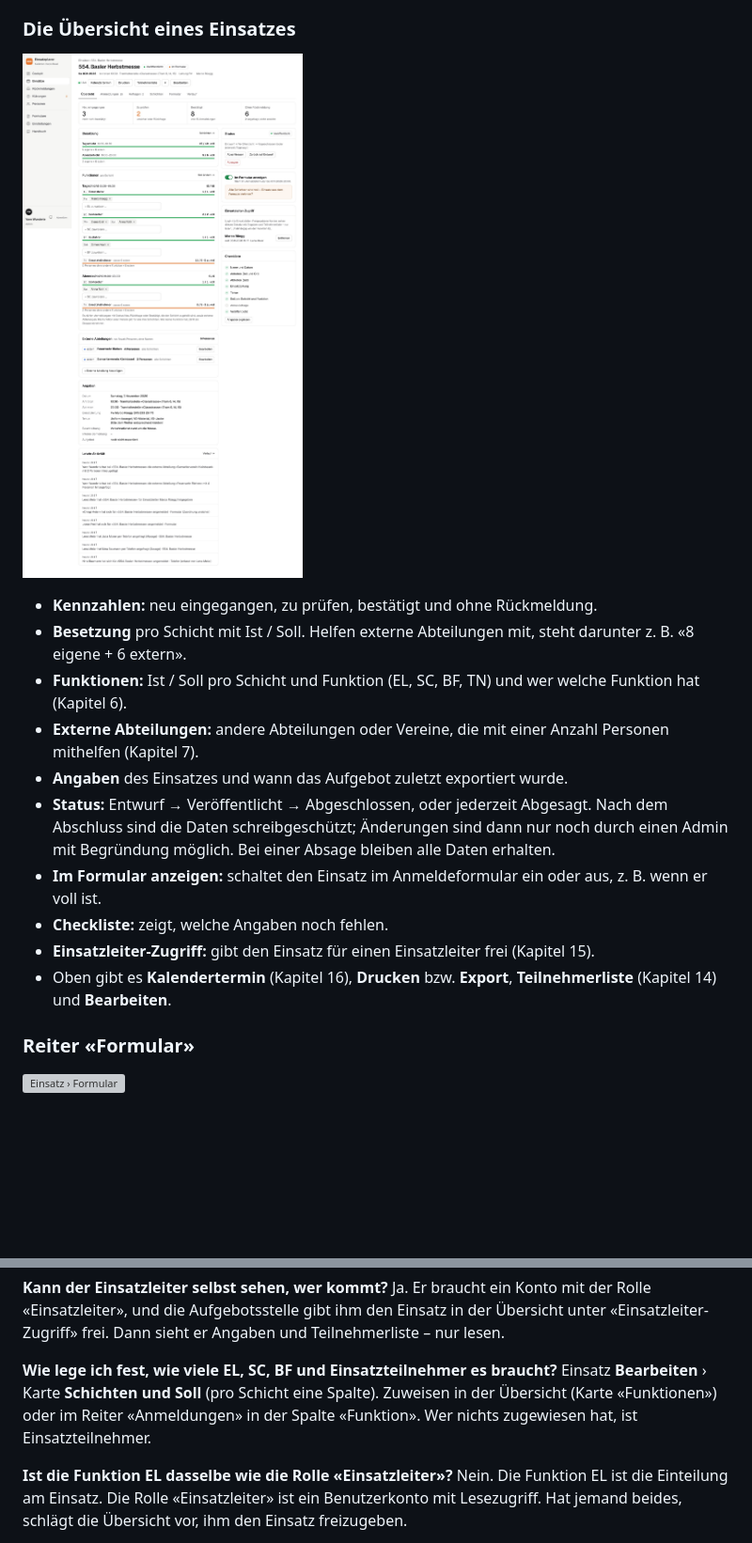
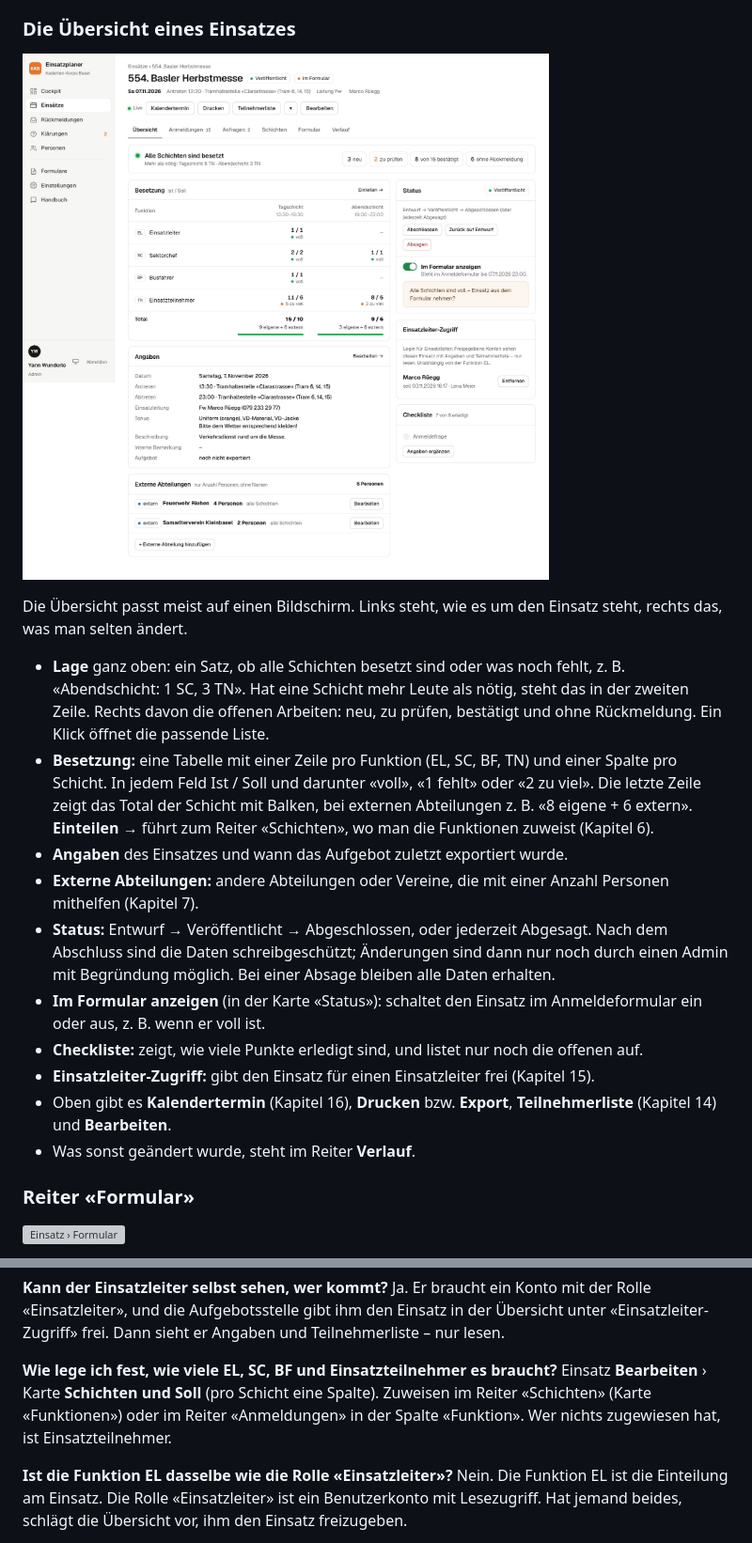
Before and after one commit to Piste3/einsatzanmeldungen, a Markdown page: docs/handbuch/handbuch.md, 2 parts joined by grey strips. Shown at 94% size. GitHub-like rendering; pictures changed too: docs/handbuch/bilder/05-einsatz-uebersicht.jpg; blank space fills up the shorter version; grey boxes are pictures that could not be loaded.

```diff
--- a/docs/handbuch/handbuch.md
+++ b/docs/handbuch/handbuch.md
@@ -152,16 +152,18 @@ Aus den Schichten ergibt sich der Zeitraum des Einsatzes. Er steht überall dort
 
 ![Einsatz › Übersicht](bilder/05-einsatz-uebersicht.jpg)
 
-- **Kennzahlen:** neu eingegangen, zu prüfen, bestätigt und ohne Rückmeldung.
-- **Besetzung** pro Schicht mit Ist / Soll. Helfen externe Abteilungen mit, steht darunter z. B. «8 eigene + 6 extern».
-- **Funktionen:** Ist / Soll pro Schicht und Funktion (EL, SC, BF, TN) und wer welche Funktion hat (Kapitel 6).
+Die Übersicht passt meist auf einen Bildschirm. Links steht, wie es um den Einsatz steht, rechts das, was man selten ändert.
+
+- **Lage** ganz oben: ein Satz, ob alle Schichten besetzt sind oder was noch fehlt, z. B. «Abendschicht: 1 SC, 3 TN». Hat eine Schicht mehr Leute als nötig, steht das in der zweiten Zeile. Rechts davon die offenen Arbeiten: neu, zu prüfen, bestätigt und ohne Rückmeldung. Ein Klick öffnet die passende Liste.
+- **Besetzung:** eine Tabelle mit einer Zeile pro Funktion (EL, SC, BF, TN) und einer Spalte pro Schicht. In jedem Feld Ist / Soll und darunter «voll», «1 fehlt» oder «2 zu viel». Die letzte Zeile zeigt das Total der Schicht mit Balken, bei externen Abteilungen z. B. «8 eigene + 6 extern». **Einteilen →** führt zum Reiter «Schichten», wo man die Funktionen zuweist (Kapitel 6).
+- **Angaben** des Einsatzes und wann das Aufgebot zuletzt exportiert wurde.
 - **Externe Abteilungen:** andere Abteilungen oder Vereine, die mit einer Anzahl Personen mithelfen (Kapitel 7).
-- **Angaben** des Einsatzes und wann das Aufgebot zuletzt exportiert wurde.
 - **Status:** Entwurf → Veröffentlicht → Abgeschlossen, oder jederzeit Abgesagt. Nach dem Abschluss sind die Daten schreibgeschützt; Änderungen sind dann nur noch durch einen Admin mit Begründung möglich. Bei einer Absage bleiben alle Daten erhalten.
-- **Im Formular anzeigen:** schaltet den Einsatz im Anmeldeformular ein oder aus, z. B. wenn er voll ist.
-- **Checkliste:** zeigt, welche Angaben noch fehlen.
+- **Im Formular anzeigen** (in der Karte «Status»): schaltet den Einsatz im Anmeldeformular ein oder aus, z. B. wenn er voll ist.
+- **Checkliste:** zeigt, wie viele Punkte erledigt sind, und listet nur noch die offenen auf.
 - **Einsatzleiter-Zugriff:** gibt den Einsatz für einen Einsatzleiter frei (Kapitel 15).
 - Oben gibt es **Kalendertermin** (Kapitel 16), **Drucken** bzw. **Export**, **Teilnehmerliste** (Kapitel 14) und **Bearbeiten**.
+- Was sonst geändert wurde, steht im Reiter **Verlauf**.
 
 ### Reiter «Formular»
 
@@ -864,7 +867,7 @@ Im Einsatz oben auf **Teilnehmerliste** klicken – sie öffnet sich als PDF in
 Ja. Er braucht ein Konto mit der Rolle «Einsatzleiter», und die Aufgebotsstelle gibt ihm den Einsatz in der Übersicht unter «Einsatzleiter-Zugriff» frei. Dann sieht er Angaben und Teilnehmerliste – nur lesen.
 
 **Wie lege ich fest, wie viele EL, SC, BF und Einsatzteilnehmer es braucht?**
-Einsatz **Bearbeiten** › Karte **Schichten und Soll** (pro Schicht eine Spalte). Zuweisen in der Übersicht (Karte «Funktionen») oder im Reiter «Anmeldungen» in der Spalte «Funktion». Wer nichts zugewiesen hat, ist Einsatzteilnehmer.
+Einsatz **Bearbeiten** › Karte **Schichten und Soll** (pro Schicht eine Spalte). Zuweisen im Reiter «Schichten» (Karte «Funktionen») oder im Reiter «Anmeldungen» in der Spalte «Funktion». Wer nichts zugewiesen hat, ist Einsatzteilnehmer.
 
 **Ist die Funktion EL dasselbe wie die Rolle «Einsatzleiter»?**
 Nein. Die Funktion EL ist die Einteilung am Einsatz. Die Rolle «Einsatzleiter» ist ein Benutzerkonto mit Lesezugriff. Hat jemand beides, schlägt die Übersicht vor, ihm den Einsatz freizugeben.
```
Also changed, not shown: other parts of docs/handbuch/handbuch.md (+3 -2 lines), docs/handbuch/bilder/13-schichten.jpg, docs/handbuch/bilder/18-kalendertermin.jpg, docs/handbuch/bilder/37-einsatzleiter-freigeben.jpg, docs/handbuch/bilder/40-externe-abteilungen.jpg, docs/handbuch/bilder/42-funktionen.jpg, 8 other files.
